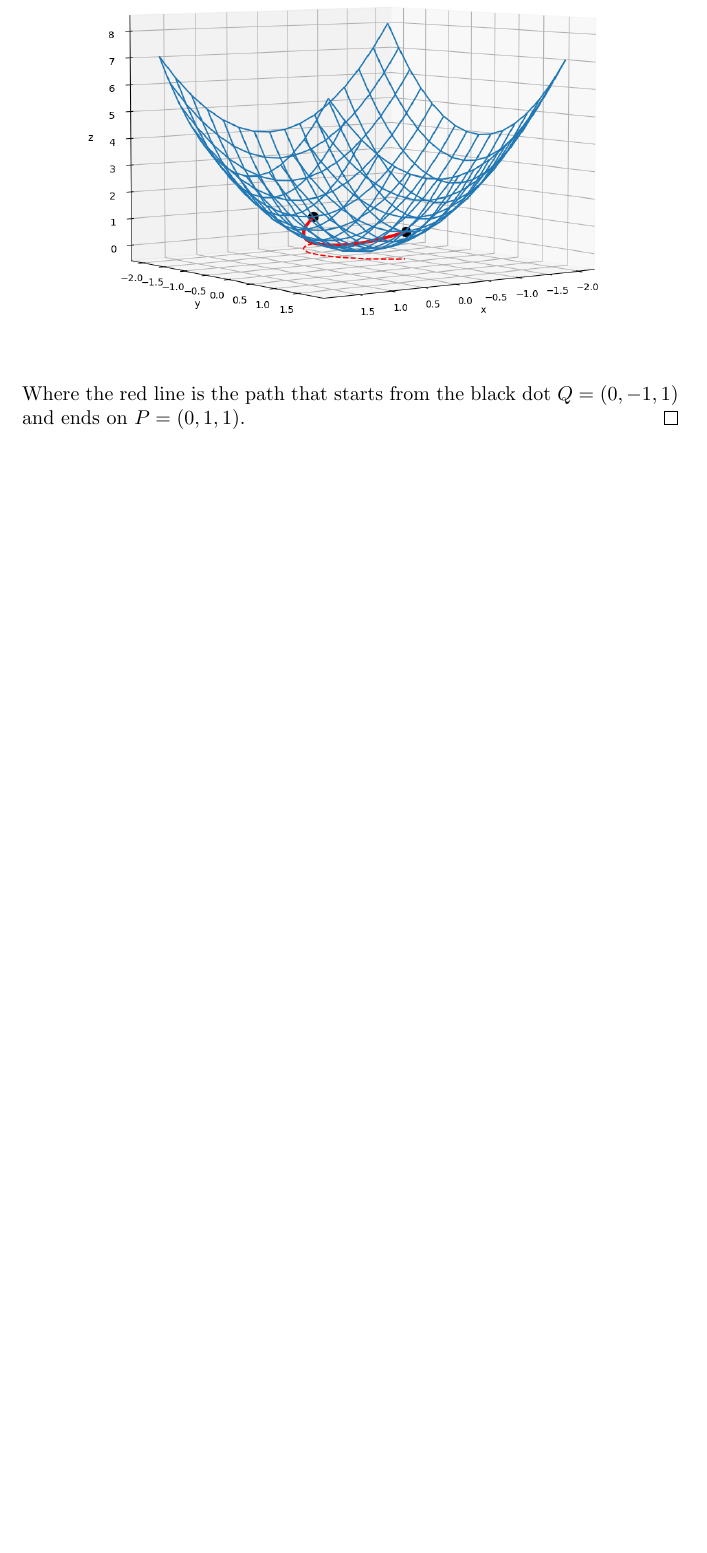
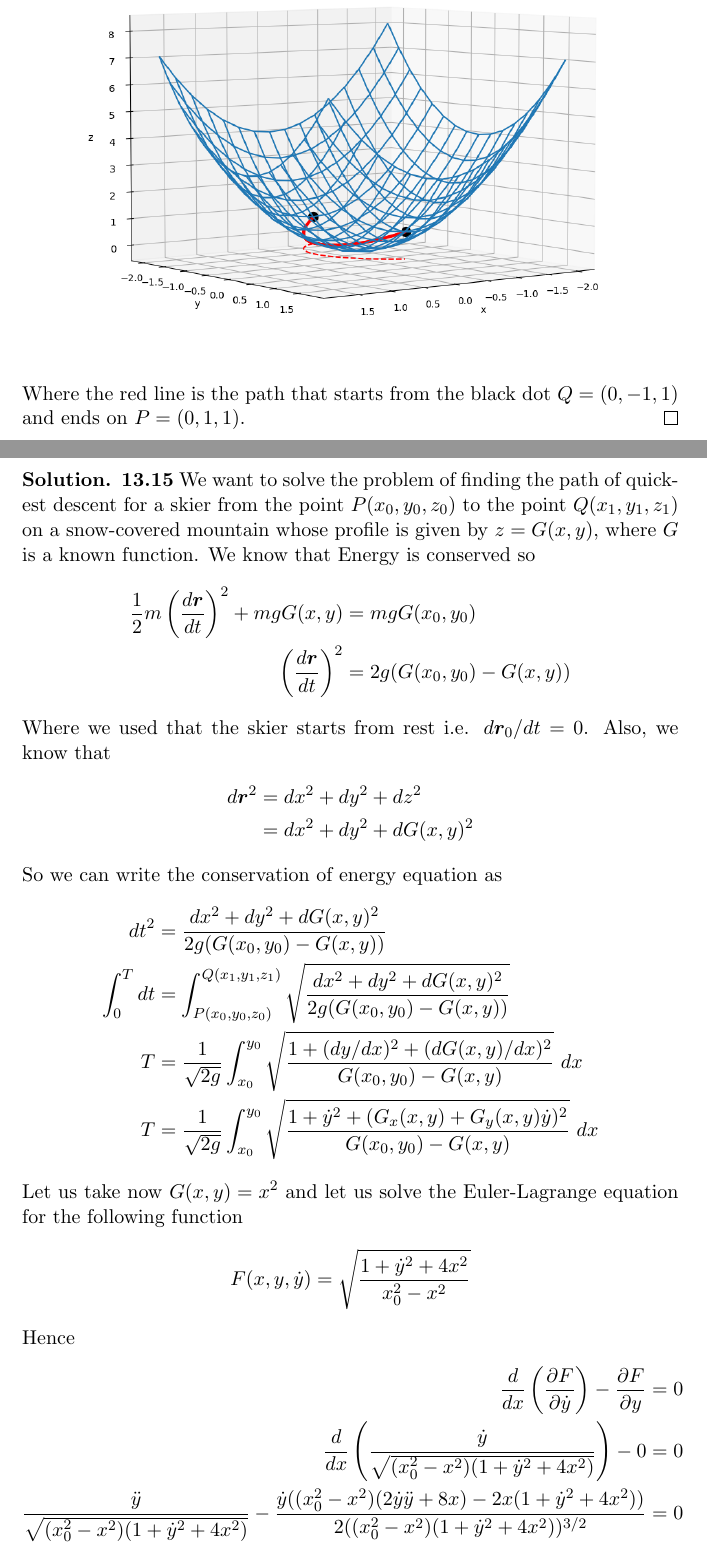
Before and after one commit to francozacco/classicalmechanics.acheson-taylor-gregory, a LaTeX document (gregory/ch13/gregory_ch-13.tex): part of page 20 of 20 before the commit and two parts of pages 20 and 21 of 23 after it, the two joined at a grey line, cut so that both start at the same text, the shorter picture padded with empty space. The pictures show the PDF file gregory/ch13/gregory_ch-13.pdf that the author committed with the source.

Commit message:
finished ch13

```diff
--- a/gregory/ch13/gregory_ch-13.tex
+++ b/gregory/ch13/gregory_ch-13.tex
@@ -620,4 +620,64 @@
     Where the red line is the path that starts from the black dot
     $Q = (0, -1, 1)$ and ends on $P = (0, 1, 1)$.
 \end{proof}
-
+\cleardoublepage
+\begin{proof}{\textbf{13.15}}
+    We want to solve the problem of ﬁnding the path of quickest descent for
+    a skier from the point $P(x_0, y_0, z_0)$ to the point $Q(x_1, y_1, z_1)$
+    on a snow-covered mountain whose proﬁle is given by $z = G(x, y)$,
+    where $G$ is a known function. We know that Energy is conserved so
+    \begin{align*}
+        \frac{1}{2}m\left(\frac{d\bm{r}}{dt}\right)^2 + mgG(x,y)
+        &= mgG(x_0, y_0)\\
+        \left(\frac{d\bm{r}}{dt}\right)^2
+        &= 2g(G(x_0, y_0) - G(x, y))
+    \end{align*}
+    Where we used that the skier starts from rest i.e. $d\bm{r}_0/dt = 0$.
+    Also, we know that
+    \begin{align*}
+        d\bm{r}^2 &= dx^2 + dy^2 + dz^2\\
+        &= dx^2 + dy^2 + dG(x,y)^2
+    \end{align*}
+    So we can write the conservation of energy equation as
+    \begin{align*}
+        dt^2 &= \frac{dx^2 + dy^2 + dG(x,y)^2}{2g(G(x_0, y_0) - G(x, y))}\\
+        \int_0^T dt &= \int_{P(x_0, y_0, z_0)}^{Q(x_1, y_1, z_1)}
+        \sqrt{\frac{dx^2 + dy^2 + dG(x,y)^2}{2g(G(x_0, y_0) - G(x, y))}}\\
+        T &= \frac{1}{\sqrt{2g}} \int_{x_0}^{y_0}
+        \sqrt{\frac{1 + (dy/dx)^2 + (dG(x,y)/dx)^2}{G(x_0, y_0) - G(x, y)}}~dx\\
+        T &= \frac{1}{\sqrt{2g}} \int_{x_0}^{y_0}
+        \sqrt{\frac{1 + \dot y^2 + (G_x(x,y) + G_y(x,y)\dot y)^2}
+        {G(x_0, y_0) - G(x, y)}}~dx
+    \end{align*}
+    Let us take now $G(x,y) = x^2$ and let us solve the Euler-Lagrange equation
+    for the following function
+    $$F(x,y, \dot y) = \sqrt{\frac{1 + \dot y^2 + 4x^2}
+    {x_0^2 - x^2}}$$
+    Hence
+    \begin{align*}
+        \frac{d}{dx}\left(\frac{\partial F}{\partial \dot y}\right)
+        - \frac{\partial F}{\partial y} &= 0\\
+        \frac{d}{dx}\left(\frac{\dot y}{\sqrt{(x_0^2 - x^2)(1 + \dot y^2 + 4x^2)}}
+        \right)
+        - 0 &= 0\\
+        \frac{\ddot y}{\sqrt{(x_0^2 - x^2)(1 + \dot y^2 + 4x^2)}} -
+        \frac{\dot y((x_0^2 - x^2)(2\dot y\ddot y + 8x)-2x(1 + \dot y^2 + 4x^2))}
+        {2((x_0^2 - x^2)(1 + \dot y^2 + 4x^2))^{3/2}} &= 0\\
+    \end{align*}
+    Then
+    \begin{align*}
+        \frac{\ddot y}{\sqrt{(x_0^2 - x^2)(1 + \dot y^2 + 4x^2)}} &=
+        \frac{\dot y((x_0^2 - x^2)(2\dot y\ddot y + 8x)-2x(1 + \dot y^2 + 4x^2))}
+        {2((x_0^2 - x^2)(1 + \dot y^2 + 4x^2))^{3/2}}
+        \\
+        \ddot y &=
+        \frac{\dot y(2x_0^2\dot y\ddot y + 8x_0^2x -2x^2\dot y\ddot y - 8x^3
+        -(2x + 2x\dot y^2 + 8x^3))}
+        {2((x_0^2 - x^2)(1 + \dot y^2 + 4x^2))}
+        \\
+        (x_0^2 - x^2)(1 + \dot y^2 + 4x^2)\ddot y &=
+        x_0^2\dot y^2\ddot y + 4x_0^2x\dot y - x^2\dot y^2\ddot y - 4x^3\dot y
+        -x\dot y - x\dot y^3 - 4x^3\dot y
+        \\
+        (x_0^2 - x^2)(1 + \dot y^2 + 4x^2)\ddot y &=
+        x\dot y(4x_0^2 - 8x^2 - 1 - \dot y^2) +
@@ -623,0 +688,6 @@
+        {(x_0^2 - x^2)(1 + 4x^2)}
+    \end{align*}
+    Now naming $\dot y = u$ we have that
+    \begin{align*}
+        \dot u &= \frac{xu(4x_0^2 - 8x^2 - 1 - u^2)}{(x_0^2 - x^2)(1 + 4x^2)}
+    \end{align*}
@@ -624 +698,11 @@
+    \begin{center}
+        \includegraphics[scale=0.5]{ch13-15.png}
+    \end{center}
+    Finally, we have the 3d plot
+    \begin{center}
+        \includegraphics[scale=0.5]{ch13-15_2.png}
+    \end{center}
+    Where the red line is the path that starts from the black dot
+    $P = (2, 0, 4)$ and ends on $Q = (0, 1, 0)$.
+\end{proof}
 \end{document}
```
Also changed, not shown: gregory/ch13/ch13-15.png (added), gregory/ch13/ch13-15_2.png (added), gregory/ch13/gregory_ch-13.pdf, gregory/ch13/gregory_ch-13.tex (8 more changed lines), 1 other file.
